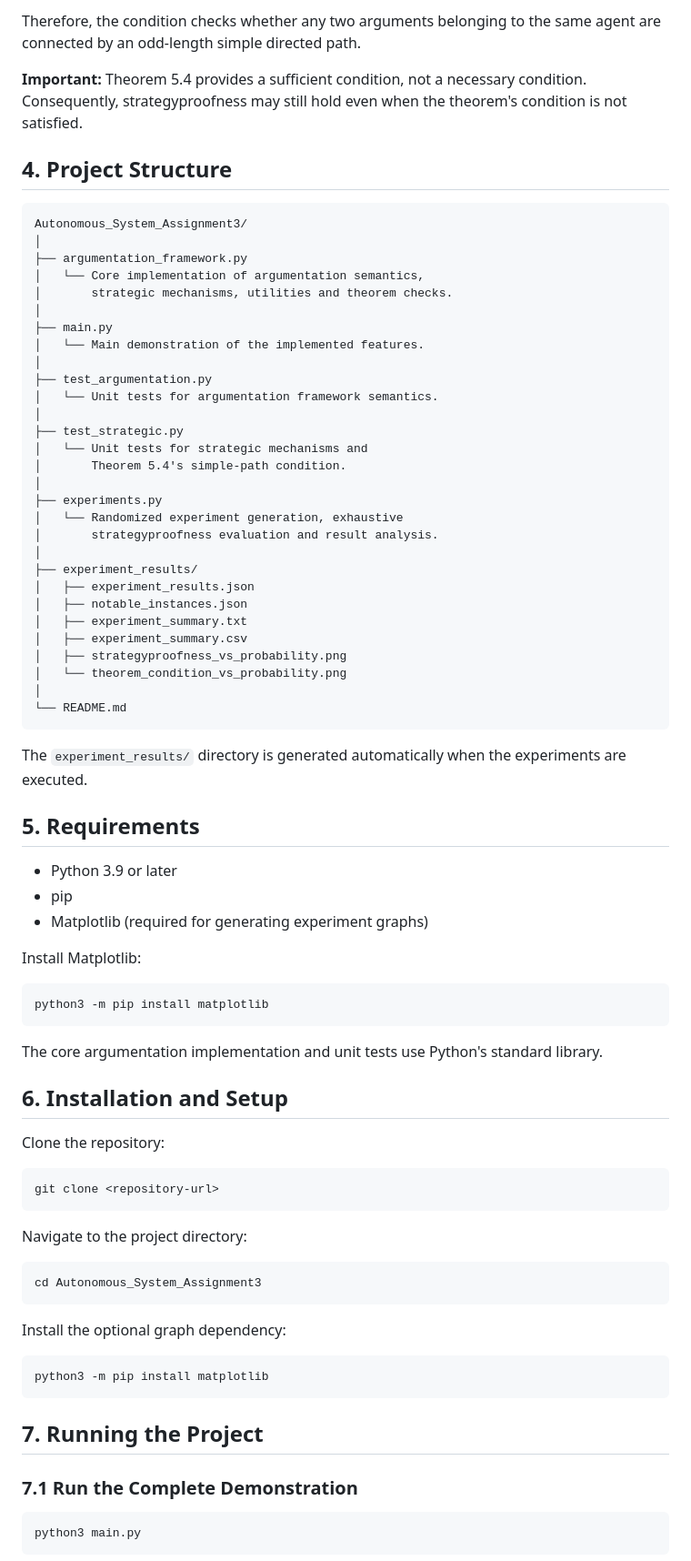
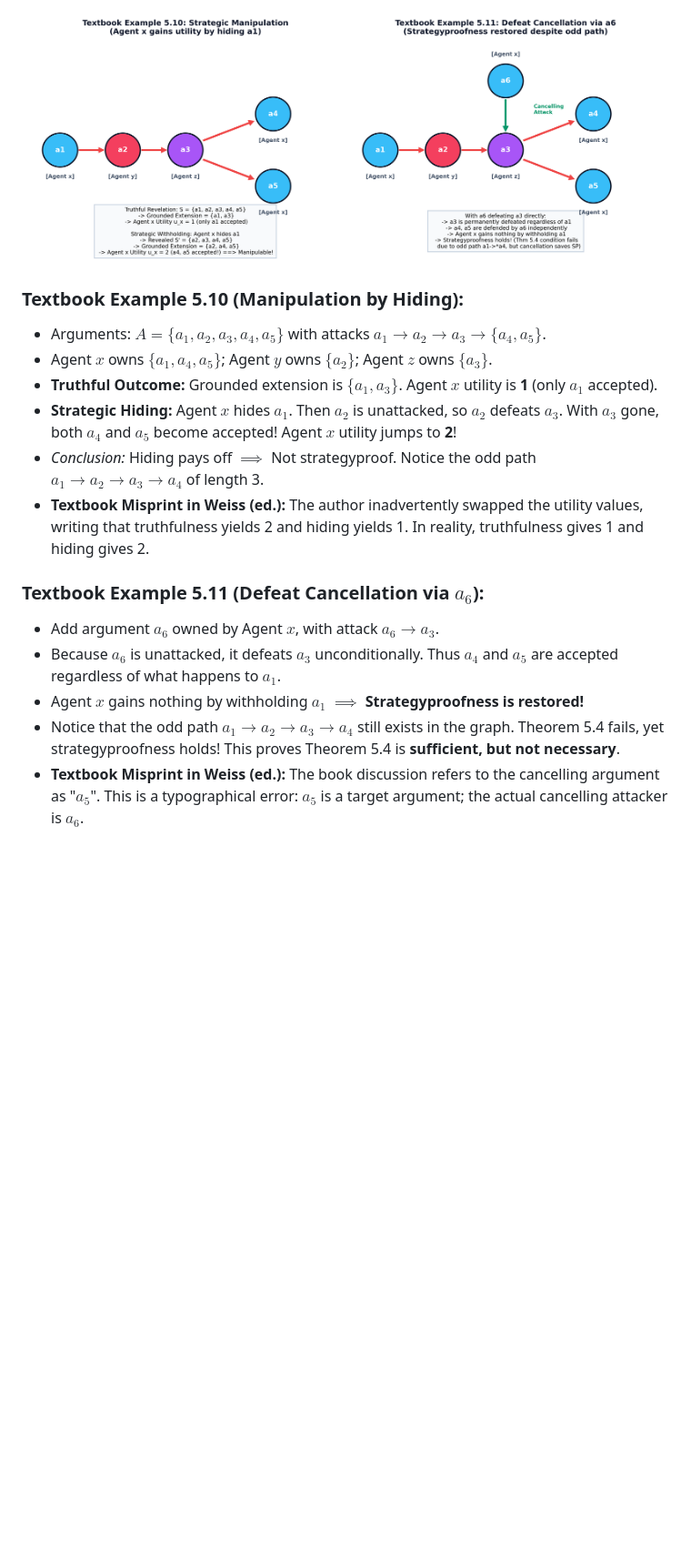
Before and after one commit to Shweta30112005/Autonomous_System_Assignment3, a Markdown page: README.md, the part around one of its changes. Shown at 91% size. Drawn GitHub-style; pictures changed too: experiment_results/book_examples_graph.png (added); blank space fills up the shorter version.

````diff
--- a/README.md
+++ b/README.md
@@ -89,83 +134,18 @@ For this implementation:
 
-Therefore, the condition checks whether any two arguments belonging to the same agent are connected by an odd-length simple directed path.
+![Textbook Example 5.10 & 5.11 Visual Comparison](experiment_results/book_examples_graph.png)
 
-**Important:** Theorem 5.4 provides a sufficient condition, not a necessary condition. Consequently, strategyproofness may still hold even when the theorem's condition is not satisfied.
+### Textbook Example 5.10 (Manipulation by Hiding):
+- Arguments: $A = \{a_1, a_2, a_3, a_4, a_5\}$ with attacks $a_1 \to a_2 \to a_3 \to \{a_4, a_5\}$.
+- Agent $x$ owns $\{a_1, a_4, a_5\}$; Agent $y$ owns $\{a_2\}$; Agent $z$ owns $\{a_3\}$.
+- **Truthful Outcome:** Grounded extension is $\{a_1, a_3\}$. Agent $x$ utility is **1** (only $a_1$ accepted).
+- **Strategic Hiding:** Agent $x$ hides $a_1$. Then $a_2$ is unattacked, so $a_2$ defeats $a_3$. With $a_3$ gone, both $a_4$ and $a_5$ become accepted! Agent $x$ utility jumps to **2**!
+- *Conclusion:* Hiding pays off $\implies$ Not strategyproof. Notice the odd path $a_1 \to a_2 \to a_3 \to a_4$ of length 3.
+- **Textbook Misprint in Weiss (ed.):** The author inadvertently swapped the utility values, writing that truthfulness yields 2 and hiding yields 1. In reality, truthfulness gives 1 and hiding gives 2.
 
-## 4. Project Structure
+### Textbook Example 5.11 (Defeat Cancellation via $a_6$):
+- Add argument $a_6$ owned by Agent $x$, with attack $a_6 \to a_3$.
+- Because $a_6$ is unattacked, it defeats $a_3$ unconditionally. Thus $a_4$ and $a_5$ are accepted regardless of what happens to $a_1$.
+- Agent $x$ gains nothing by withholding $a_1$ $\implies$ **Strategyproofness is restored!**
+- Notice that the odd path $a_1 \to a_2 \to a_3 \to a_4$ still exists in the graph. Theorem 5.4 fails, yet strategyproofness holds! This proves Theorem 5.4 is **sufficient, but not necessary**.
+- **Textbook Misprint in Weiss (ed.):** The book discussion refers to the cancelling argument as "$a_5$". This is a typographical error: $a_5$ is a target argument; the actual cancelling attacker is **$a_6$**.
 
-```text
-Autonomous_System_Assignment3/
-│
-├── argumentation_framework.py
-│   └── Core implementation of argumentation semantics,
-│       strategic mechanisms, utilities and theorem checks.
-│
-├── main.py
-│   └── Main demonstration of the implemented features.
-│
-├── test_argumentation.py
-│   └── Unit tests for argumentation framework semantics.
-│
-├── test_strategic.py
-│   └── Unit tests for strategic mechanisms and
-│       Theorem 5.4's simple-path condition.
-│
-├── experiments.py
-│   └── Randomized experiment generation, exhaustive
-│       strategyproofness evaluation and result analysis.
-│
-├── experiment_results/
-│   ├── experiment_results.json
-│   ├── notable_instances.json
-│   ├── experiment_summary.txt
-│   ├── experiment_summary.csv
-│   ├── strategyproofness_vs_probability.png
-│   └── theorem_condition_vs_probability.png
-│
-└── README.md
-```
-
-The `experiment_results/` directory is generated automatically when the experiments are executed.
-
-## 5. Requirements
-
-- Python 3.9 or later
-- pip
-- Matplotlib (required for generating experiment graphs)
-
-Install Matplotlib:
-
-```bash
-python3 -m pip install matplotlib
-```
-
-The core argumentation implementation and unit tests use Python's standard library.
-
-## 6. Installation and Setup
-
-Clone the repository:
-
-```bash
-git clone <repository-url>
-```
-
-Navigate to the project directory:
-
-```bash
-cd Autonomous_System_Assignment3
-```
-
-Install the optional graph dependency:
-
-```bash
-python3 -m pip install matplotlib
-```
-
-## 7. Running the Project
-
-### 7.1 Run the Complete Demonstration
-
-```bash
-python3 main.py
-```
-
````
Also changed, not shown: other parts of README.md (+219 -221 lines), experiment_results/system_overview.png (added), 7 other files.
